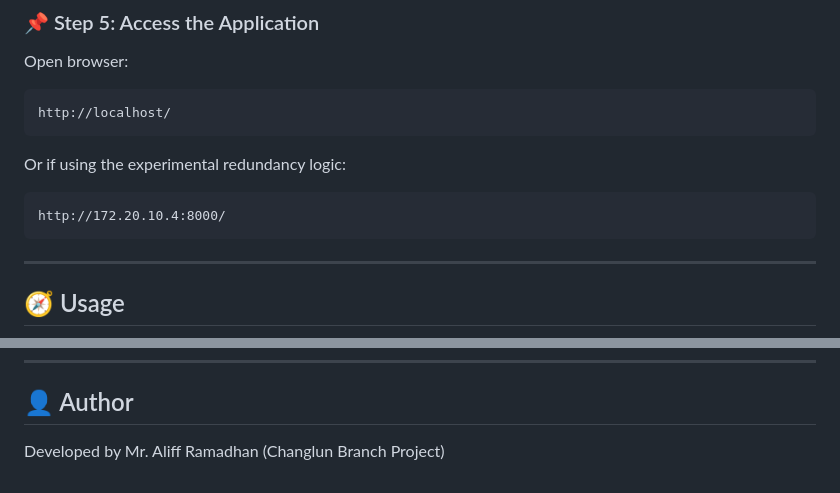
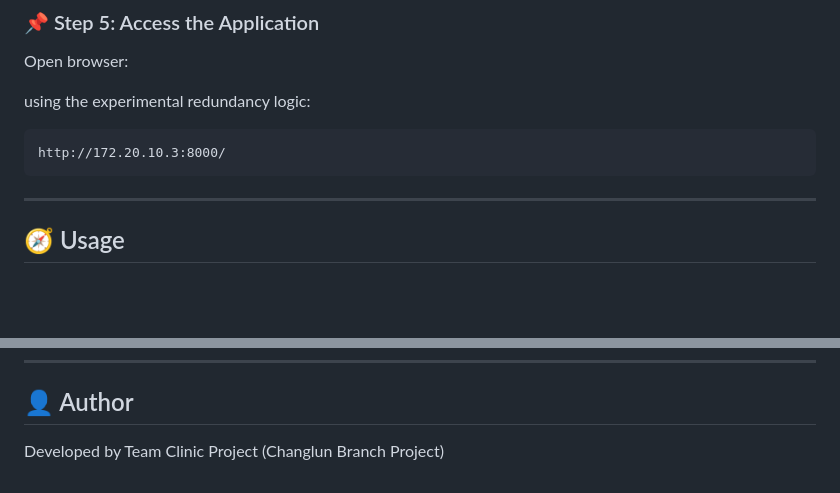
Before and after one commit to Kabilan73/Clinic-Management-System-Changlun, a Markdown page: README.md, 2 parts joined by grey strips. Rendered like a GitHub page; blank space fills up the shorter version.

````diff
--- a/README.md
+++ b/README.md
@@ -151,14 +150,10 @@ Place all files into your web server’s root directory (e.g., `htdocs` or `www`
 
 Open browser:
 
-```
-http://localhost/
-```
-
-Or if using the experimental redundancy logic:
+ using the experimental redundancy logic:
 
 ```
-http://172.20.10.4:8000/
+http://172.20.10.3:8000/
 ```
 
 ---
@@ -179,4 +174,5 @@ http://172.20.10.4:8000/
 
 ## 👤 Author
 
-Developed by Mr. Aliff Ramadhan (Changlun Branch Project)
+Developed by Team Clinic Project
+(Changlun Branch Project)
````
Also changed, not shown: other parts of README.md (+0 -1 lines).
